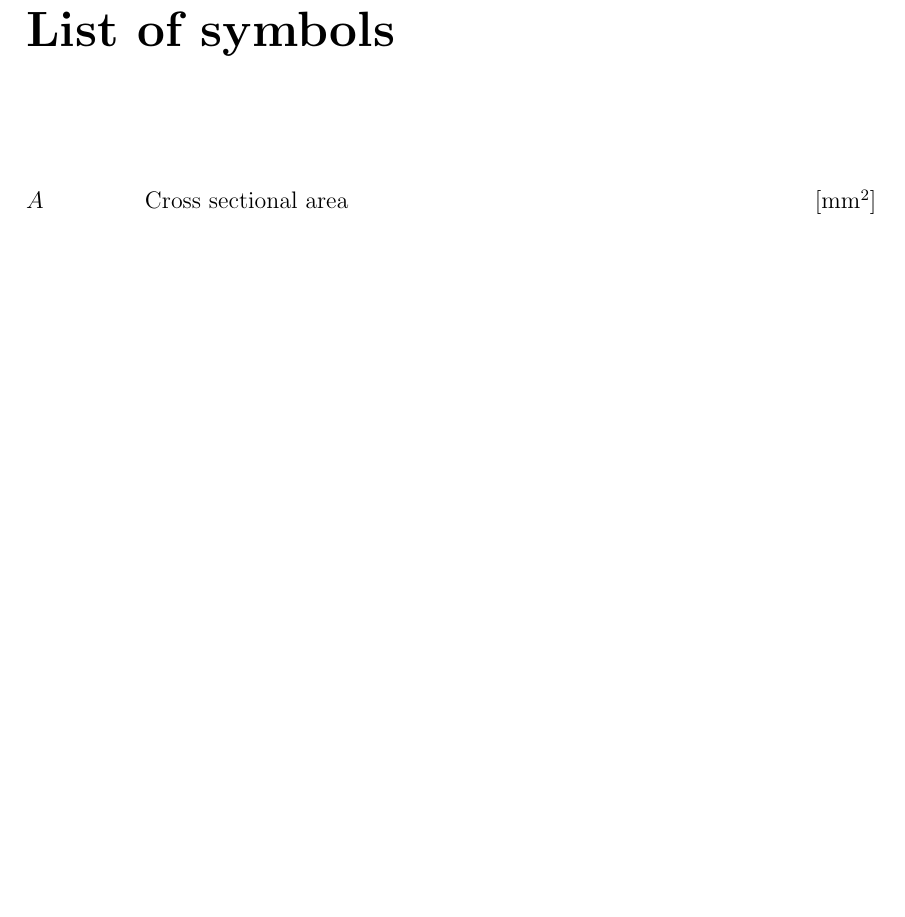
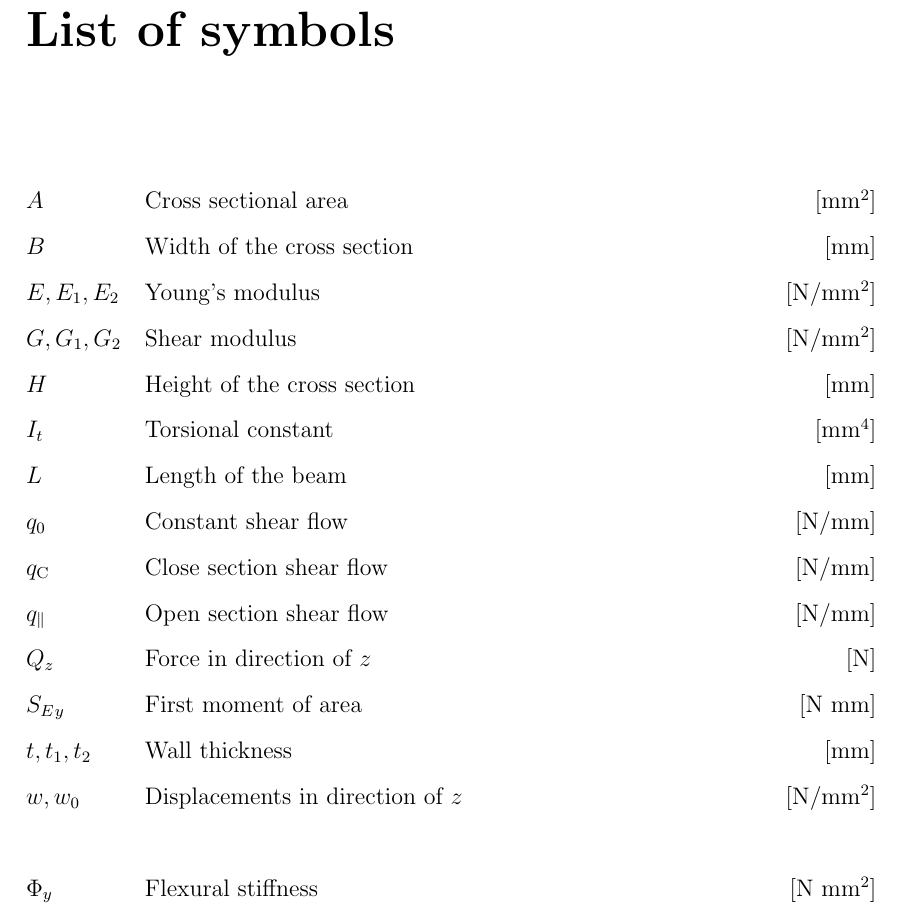
Before and after one commit to AlejandroValverde/latex, a LaTeX thesis (project.tex, which reads chapters/0.Nomenclature.tex): part of page 8 of 14, cut so that both start at the same text, the shorter picture padded with empty space. Compiled offline with pdfLaTeX.

Commit message:
Nomenclature, a little bit

```diff
--- a/chapters/0.Nomenclature.tex
+++ b/chapters/0.Nomenclature.tex
@@ -6,3 +6,18 @@
 % Example: \nomenclature[a]{$X$}{Force along x axis\nomunit{N}}
 %           \nomenclature[b]{$\alpha$}{angle of attack of the aircraft \nomunit{deg}}
 \nomenclature[a]{$A$}{Cross sectional area \nomunit{mm$^2$}}
+\nomenclature[a]{$B$}{Width of the cross section \nomunit{mm}}
+\nomenclature[a]{$H$}{Height of the cross section \nomunit{mm}}
+\nomenclature[a]{$L$}{Length of the beam \nomunit{mm}}
+\nomenclature[a]{$E, E_1, E_2$}{Young's modulus \nomunit{N/mm$^2$}}
+\nomenclature[a]{$G, G_1, G_2$}{Shear modulus \nomunit{N/mm$^2$}}
+\nomenclature[a]{$t, t_1, t_2$}{Wall thickness \nomunit{mm}}
+\nomenclature[a]{$S_E_y$}{First moment of area \nomunit{N mm}}
+\nomenclature[b]{$\Phi_y$}{Flexural stiffness \nomunit{N mm$^2$}}
+\nomenclature[a]{$q_0$}{Constant shear flow \nomunit{N/mm}}
+\nomenclature[a]{$q_\mathrm{C}$}{Close section shear flow \nomunit{N/mm}}
+\nomenclature[a]{$q_\parallel$}{Open section shear flow \nomunit{N/mm}}
+\nomenclature[a]{$Q_z$}{Force in direction of $z$ \nomunit{N}}
+\nomenclature[a]{$I_t$}{Torsional constant \nomunit{mm$^4$}}
+\nomenclature[a]{$w, w_0$}{Displacements in direction of $z$ \nomunit{N/mm$^2$}}
+%x,y,z,twist....
```
